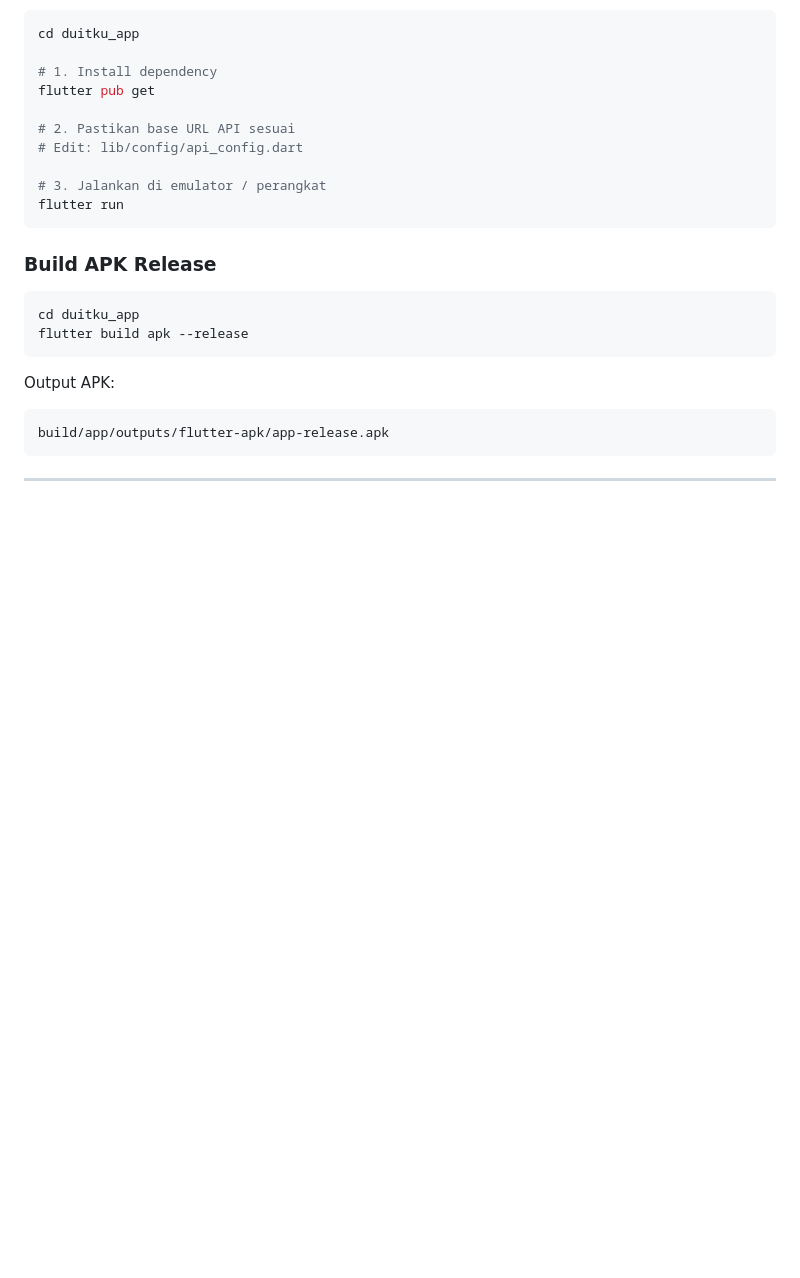
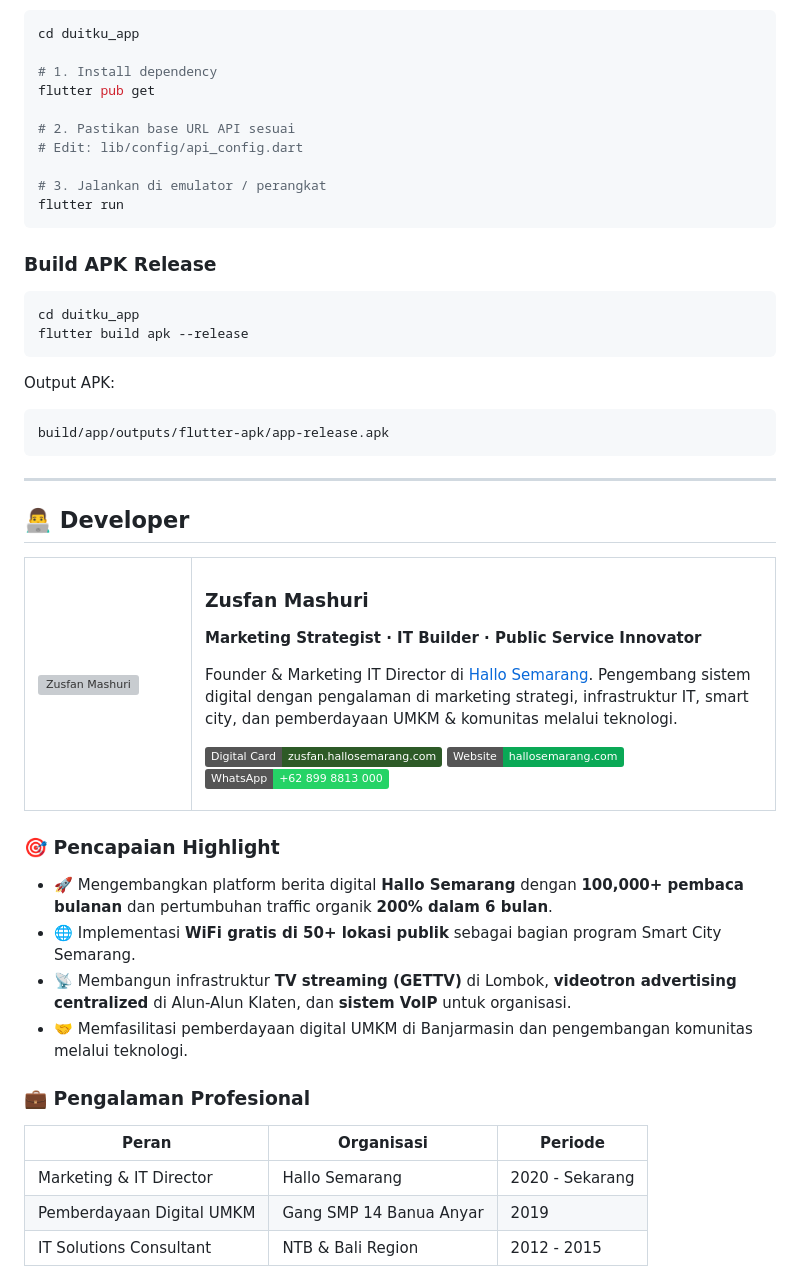
Before and after one commit to zusfan-ops/duitku, a Markdown page: README.md, the part around one of its changes. Drawn GitHub-style; badges without logos; blank space fills up the shorter version; grey boxes are pictures that could not be loaded.

Commit message:
docs: add developer profile section to README
- Add Zusfan Mashuri profile card with photo and role badges
- Add achievement highlights, experience, and technical skills
- Add links to digital card, resume, portfolio, and skills pages

```diff
--- a/README.md
+++ b/README.md
@@ -168,3 +168,50 @@ build/app/outputs/flutter-apk/app-release.apk
 
 ---
 
+## 👨‍💻 Developer
+
+<table>
+  <tr>
+    <td width="140" valign="top">
+      <img src="https://zusfan.hallosemarang.com/DSC00218.jpg" alt="Zusfan Mashuri" width="120" style="border-radius: 50%;">
+    </td>
+    <td valign="top">
+      <h3>Zusfan Mashuri</h3>
+      <p>
+        <strong>Marketing Strategist · IT Builder · Public Service Innovator</strong>
+      </p>
+      <p>
+        Founder & Marketing IT Director di <a href="https://hallosemarang.com" target="_blank">Hallo Semarang</a>.
+        Pengembang sistem digital dengan pengalaman di marketing strategi, infrastruktur IT, smart city,
+        dan pemberdayaan UMKM & komunitas melalui teknologi.
+      </p>
+      <p>
+        <a href="https://zusfan.hallosemarang.com/" target="_blank">
+          <img alt="Digital Card" src="https://img.shields.io/badge/Digital_Card-zusfan.hallosemarang.com-2D5A27?logo=internetexplorer&logoColor=white">
+        </a>
+        <a href="https://hallosemarang.com" target="_blank">
+          <img alt="Website" src="https://img.shields.io/badge/Website-hallosemarang.com-0AA956?logo=googlechrome&logoColor=white">
+        </a>
+        <a href="https://wa.me/628998813000" target="_blank">
+          <img alt="WhatsApp" src="https://img.shields.io/badge/WhatsApp-+62_899_8813_000-25D366?logo=whatsapp&logoColor=white">
+        </a>
+      </p>
+    </td>
+  </tr>
+</table>
+
+### 🎯 Pencapaian Highlight
+
+- 🚀 Mengembangkan platform berita digital **Hallo Semarang** dengan **100,000+ pembaca bulanan** dan pertumbuhan traffic organik **200% dalam 6 bulan**.
+- 🌐 Implementasi **WiFi gratis di 50+ lokasi publik** sebagai bagian program Smart City Semarang.
+- 📡 Membangun infrastruktur **TV streaming (GETTV)** di Lombok, **videotron advertising centralized** di Alun-Alun Klaten, dan **sistem VoIP** untuk organisasi.
+- 🤝 Memfasilitasi pemberdayaan digital UMKM di Banjarmasin dan pengembangan komunitas melalui teknologi.
+
+### 💼 Pengalaman Profesional
+
+| Peran | Organisasi | Periode |
+|---|---|---|
+| Marketing & IT Director | Hallo Semarang | 2020 - Sekarang |
+| Pemberdayaan Digital UMKM | Gang SMP 14 Banua Anyar | 2019 |
+| IT Solutions Consultant | NTB & Bali Region | 2012 - 2015 |
+
```
Also changed, not shown: other parts of README.md (+29 -0 lines).
